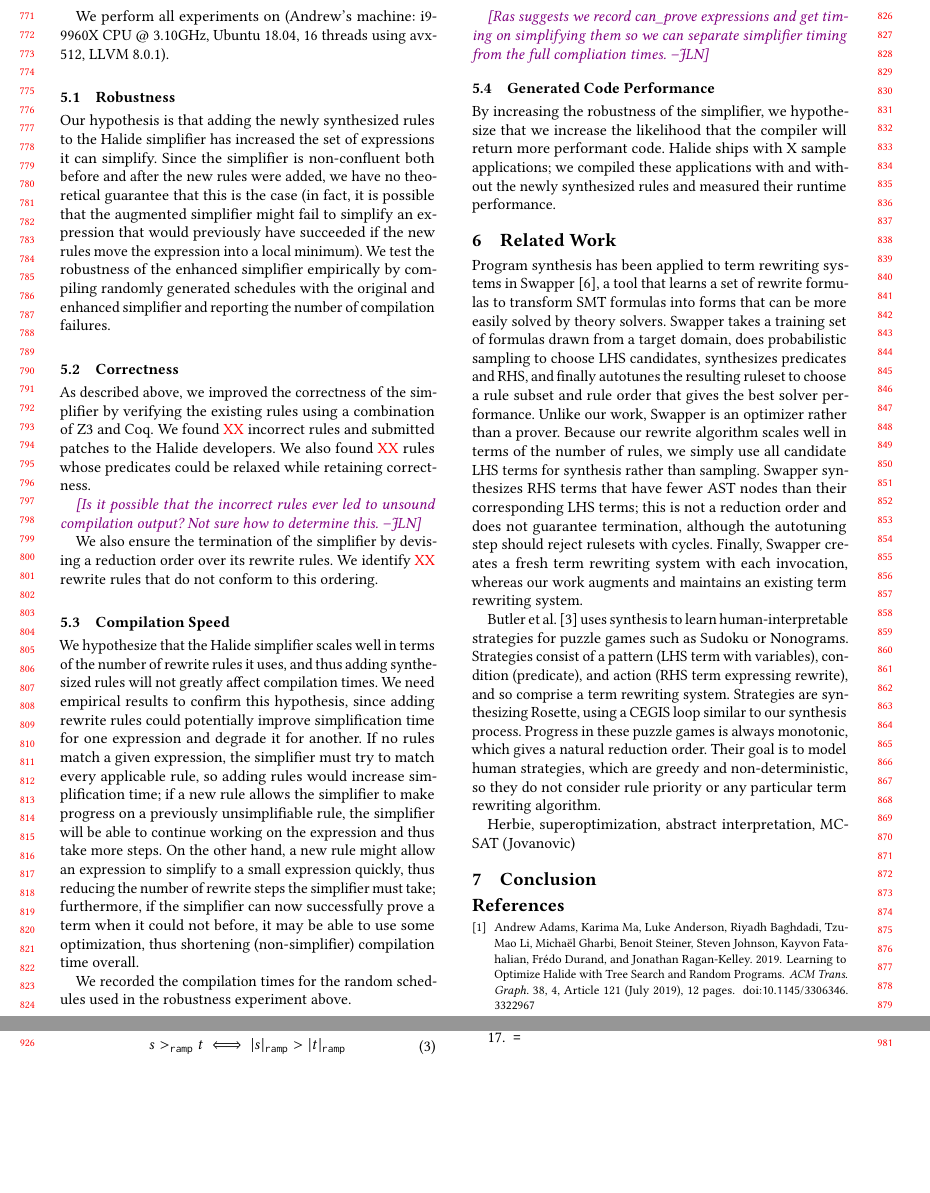
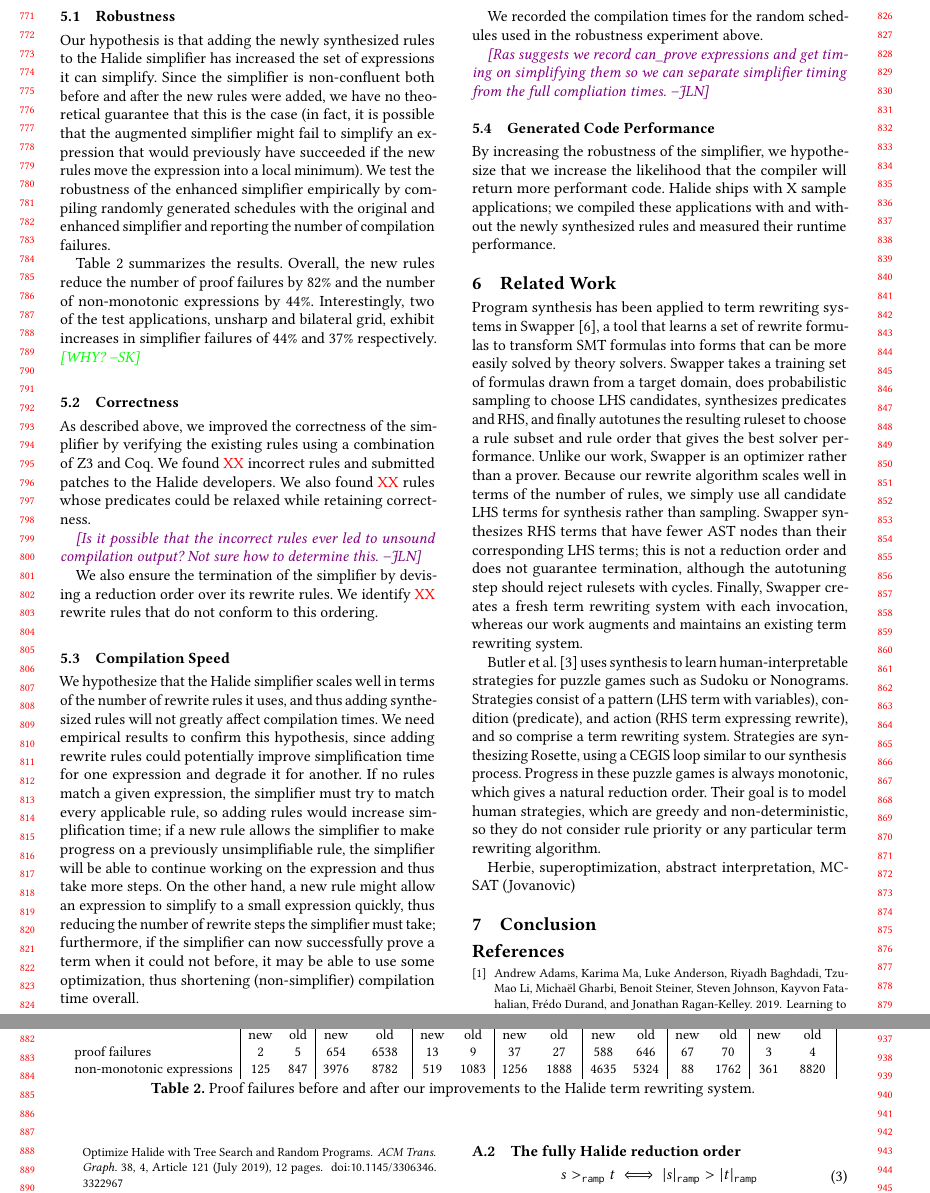
Before and after one commit to jn80842/synthsimplifierpaper, a LaTeX paper (main.tex, which reads data/simplifierfailures.tex): two parts of pages 8 and 9 of 9 before the commit and two parts of pages 8 and 9 of 10 after it, joined at a grey line, cut so that both start at the same text, the shorter picture padded with empty space. Compiled offline with pdfLaTeX.

Commit message:
Eval stuff

```diff
--- /dev/null
+++ b/data/simplifierfailures.tex
@@ -0,0 +1,7 @@
+%metric,harris,harris-old,local_laplacian,local_laplacian-old,unsharp,unsharp-old,bilateral_grid,bilateral_grid-old,camera_pipe,camera_pipe-old,nl_means,nl_means-old,stencil_chain,stencil_chain-old
+\begin{tabular}{l|cc|cc|cc|cc|cc|cc|cc|}
+& \multicolumn{2}{c|}{harris}  & \multicolumn{2}{c|}{local laplacian}  & \multicolumn{2}{c|}{unsharp}  & \multicolumn{2}{c|}{bilateral grid}  & \multicolumn{2}{c|}{camera pipe}  & \multicolumn{2}{c|}{nl means}  & \multicolumn{2}{c|}{stencil chain}  \\
+& new & old & new & old & new & old & new & old & new & old & new & old & new & old\\
+proof failures & 2 & 5 & 654 & 6538 & 13 & 9 & 37 & 27 & 588 & 646 & 67 & 70 & 3 & 4\\
+non-monotonic expressions & 125 & 847 & 3976 & 8782 & 519 & 1083 & 1256 & 1888 & 4635 & 5324 & 88 & 1762 & 361 & 8820\\
+\end{tabular}
--- a/main.tex
+++ b/main.tex
@@ -11,6 +11,7 @@
 \usepackage{amsmath}
 \usepackage{xspace}
 \usepackage{natbib}
+\usepackage{csvsimple}
 \definecolor{uwpurple}{RGB}{128,0,128}
 \newcommand{\jln}[1]{\textcolor{uwpurple}{\textit{[{#1} --JLN]}}}
 \newcommand{\sak}[1]{\textcolor{green}{\textit{[{#1} --SK]}}}
@@ -758,18 +759,44 @@ test the following hypotheses:
 We perform all experiments on (Andrew's machine: i9-9960X CPU @ 3.10GHz, Ubuntu 18.04, 16 threads using avx-512, LLVM 8.0.1).
 
 \subsection{Robustness}
+\begin{table*}[!ht]
+  \small
+  \input{data/simplifierfailures.tex}
+  \caption{Proof failures before and after our improvements to the Halide term rewriting system.}
+  \label{tab:simplifierfailures}
+\end{table*}
 
-Our hypothesis is that adding the newly synthesized rules to the Halide simplifier has increased the set of expressions it can simplify. Since the simplifier is non-confluent both before and after the new rules were added, we have no theoretical guarantee that this is the case (in fact, it is possible that the augmented simplifier might fail to simplify an expression that would previously have succeeded if the new rules move the expression into a local minimum). We test the robustness of the enhanced simplifier empirically by compiling randomly generated schedules with the original and enhanced simplifier and reporting the number of compilation failures.
+Our hypothesis is that adding the newly synthesized rules to the Halide
+simplifier has increased the set of expressions it can simplify. Since the
+simplifier is non-confluent both before and after the new rules were added, we
+have no theoretical guarantee that this is the case (in fact, it is possible
+that the augmented simplifier might fail to simplify an expression that would
+previously have succeeded if the new rules move the expression into a local
+minimum). We test the robustness of the enhanced simplifier empirically by
+compiling randomly generated schedules with the original and enhanced simplifier
+and reporting the number of compilation failures.
+
+Table~\ref{tab:simplifierfailures} summarizes the results.  Overall, the new rules
+reduce the number of proof failures by 82\% and the number of non-monotonic expressions
+by 44\%.  Interestingly, two of the test applications, unsharp and bilateral grid,
+exhibit increases in simplifier failures of 44\% and 37\% respectively.  \sak{WHY?}
+
 
 % could also report calls to can_prove and successful calls to can_prove; this is more meaningful as a ratio
 
 \subsection{Correctness}
 
-As described above, we improved the correctness of the simplifier by verifying the existing rules using a combination of Z3 and Coq. We found \NumRulesFixed incorrect rules and submitted patches to the Halide developers. We also found \NumPredicatesRelaxed rules whose predicates could be relaxed while retaining correctness.
+As described above, we improved the correctness of the simplifier by verifying
+the existing rules using a combination of Z3 and Coq. We found \NumRulesFixed
+incorrect rules and submitted patches to the Halide developers. We also found
+\NumPredicatesRelaxed rules whose predicates could be relaxed while retaining
+correctness.
 
 \jln{Is it possible that the incorrect rules ever led to unsound compilation output? Not sure how to determine this.}
 
-We also ensure the termination of the simplifier by devising a reduction order over its rewrite rules. We identify \NumOrderingProblems rewrite rules that do not conform to this ordering.
+We also ensure the termination of the simplifier by devising a reduction order
+over its rewrite rules. We identify \NumOrderingProblems rewrite rules that do
+not conform to this ordering.
 
 \subsection{Compilation Speed}
 
```
Also changed, not shown: main.tex (2 more changed lines).
